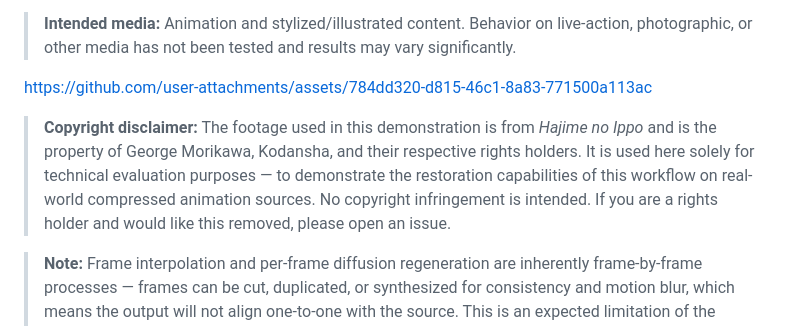
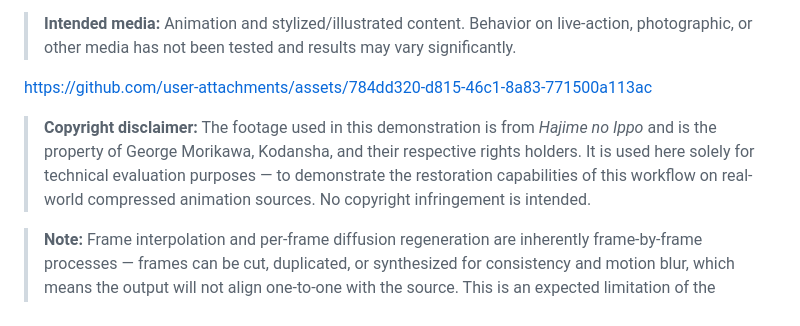
Before and after one commit to komo-248/ComfyUI-Flux-Regenerative-Upscale, a Markdown page: README.md, the part around the change. Rendered like a GitHub page.

```diff
--- a/README.md
+++ b/README.md
@@ -8,7 +8,7 @@ A ComfyUI workflow for restoring low-resolution, compressed, or noisy animation
 
 https://github.com/user-attachments/assets/784dd320-d815-46c1-8a83-771500a113ac
 
-> **Copyright disclaimer:** The footage used in this demonstration is from *Hajime no Ippo* and is the property of George Morikawa, Kodansha, and their respective rights holders. It is used here solely for technical evaluation purposes — to demonstrate the restoration capabilities of this workflow on real-world compressed animation sources. No copyright infringement is intended. If you are a rights holder and would like this removed, please open an issue.
+> **Copyright disclaimer:** The footage used in this demonstration is from *Hajime no Ippo* and is the property of George Morikawa, Kodansha, and their respective rights holders. It is used here solely for technical evaluation purposes — to demonstrate the restoration capabilities of this workflow on real-world compressed animation sources. No copyright infringement is intended.
 
 >**Note:** Frame interpolation and per-frame diffusion regeneration are inherently frame-by-frame processes — frames can be cut, duplicated, or synthesized for consistency and motion blur, which means the output will not align one-to-one with the source. This is an expected limitation of the upscaling process and is why the demonstration video does not match the original frame for frame.
 
```
